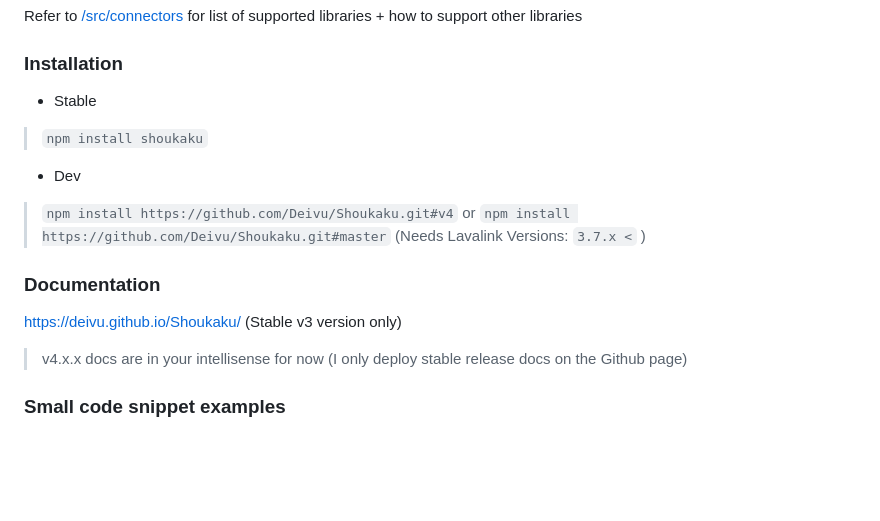
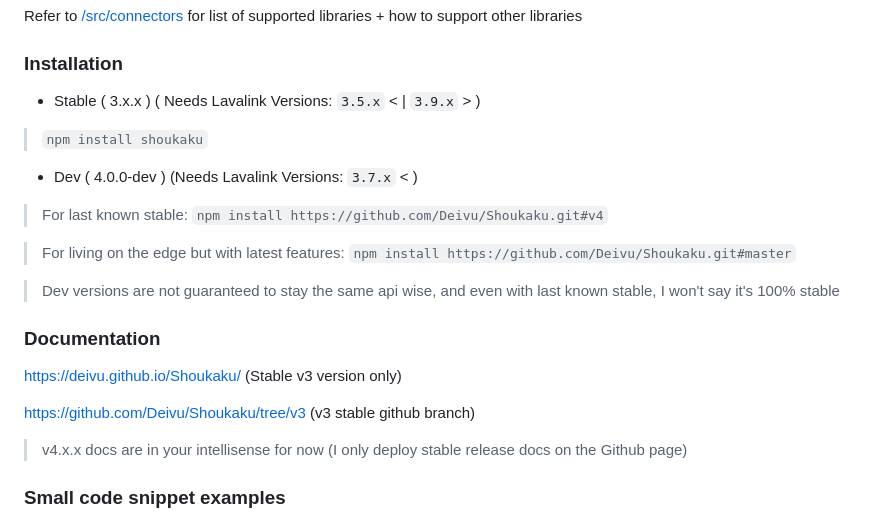
Before and after one commit to shipgirlproject/Shoukaku, a Markdown page: README.md, the part around the change. GitHub-like rendering; blank space fills up the shorter version.

Commit message:
chore: update readme.md

```diff
--- a/README.md
+++ b/README.md
@@ -34,17 +34,23 @@ Refer to [/src/connectors](https://github.com/Deivu/Shoukaku/tree/master/src/con
 
 ### Installation
 
-* Stable
+* Stable ( 3.x.x ) ( Needs Lavalink Versions: `3.5.x` < | `3.9.x` > )
 
 > `npm install shoukaku`
 
-* Dev
+* Dev ( 4.0.0-dev ) (Needs Lavalink Versions: `3.7.x` < )
 
-> `npm install https://github.com/Deivu/Shoukaku.git#v4` or `npm install https://github.com/Deivu/Shoukaku.git#master` (Needs Lavalink Versions: `3.7.x <` )
+> For last known stable: `npm install https://github.com/Deivu/Shoukaku.git#v4`
+
+> For living on the edge but with latest features: `npm install https://github.com/Deivu/Shoukaku.git#master`
+
+> Dev versions are not guaranteed to stay the same api wise, and even with last known stable, I won't say it's 100% stable
 
 ### Documentation
 
 https://deivu.github.io/Shoukaku/ (Stable v3 version only)
+
+https://github.com/Deivu/Shoukaku/tree/v3 (v3 stable github branch)
 
 > v4.x.x docs are in your intellisense for now (I only deploy stable release docs on the Github page)
 
```
